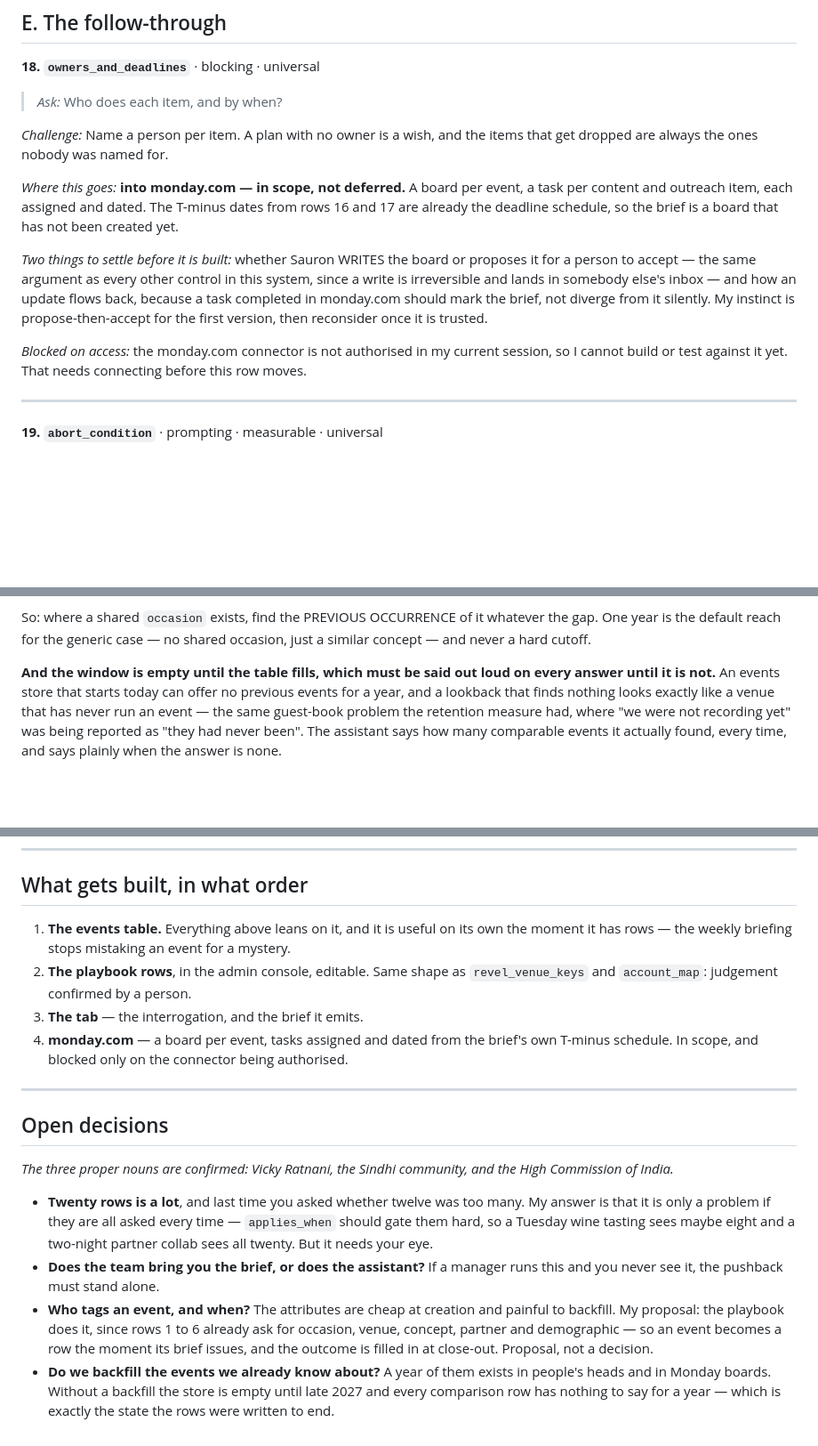
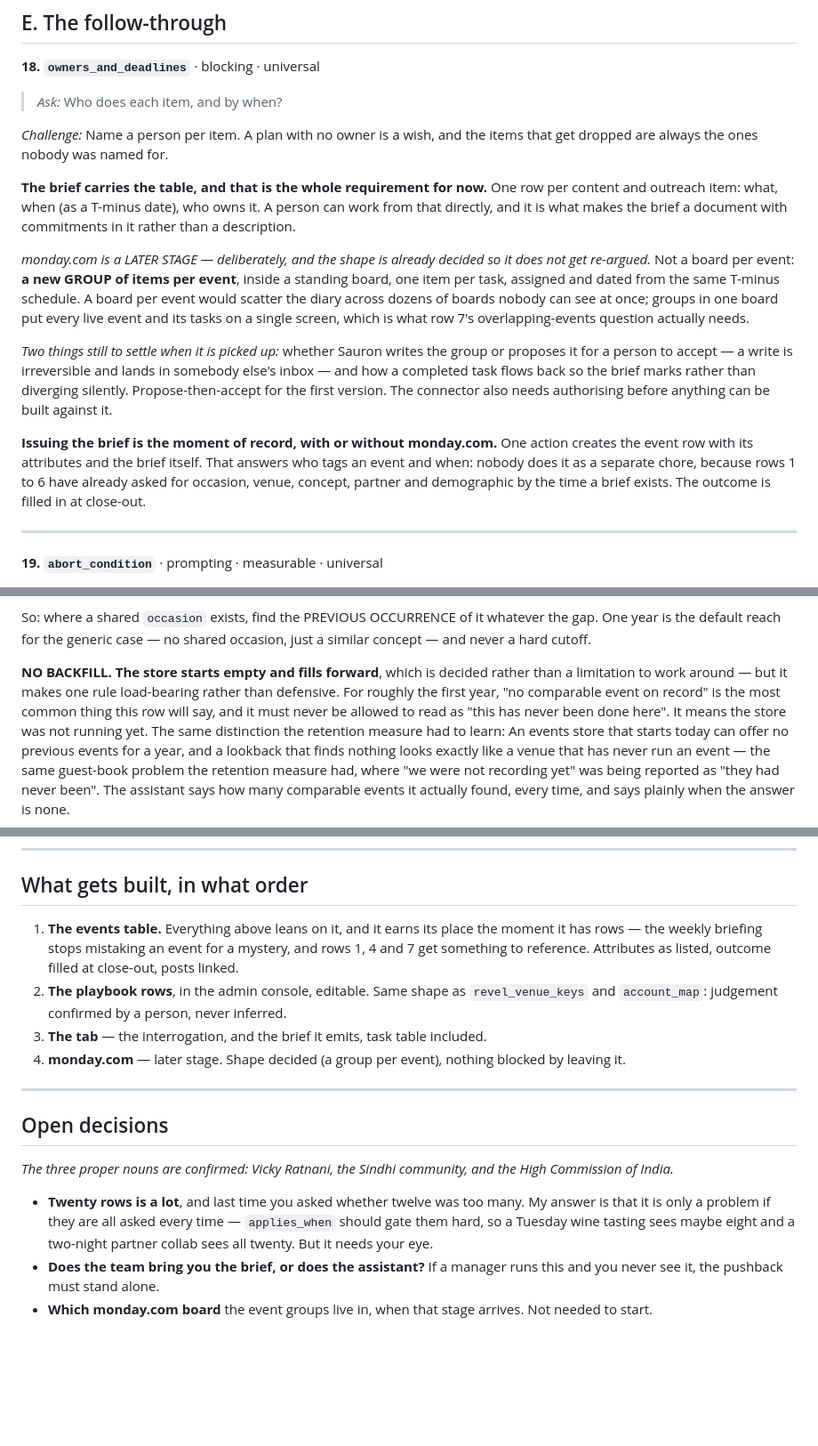
Before and after one commit to DandyMarketing/EyeofSauron, a Markdown page: docs/EVENT_PLAYBOOK.md, 3 parts joined by grey strips. Shown at 89% size. Drawn GitHub-style; blank space fills up the shorter version.

Commit message:
An event is a GROUP of items, not a board — and monday.com waits
Khai, two decisions. A brief becomes a new group of items per event rather
than a board per event. And no backfill: the store starts empty and fills
forward. Then: leave monday.com for a later stage, the rest of the build is
what matters.

THE SHAPE IS RECORDED EVEN THOUGH THE INTEGRATION IS PARKED, so it does not
get re-argued when somebody picks it up. A board per event would scatter the
diary across dozens of boards nobody can see at once; groups inside one
standing board put every live event and its tasks on a single screen, which
is what row 7's overlapping-events question actually needs. Two things stay
open for that stage -- whether Sauron writes the group or proposes it for a
person to accept, and how a completed task flows back -- plus the connector
needing authorisation.

WHAT MATTERS NOW IS THAT THE BRIEF CARRIES THE TABLE. One row per content
and outreach item: what, when as a T-minus date, who owns it. A person works
from that directly, and it is what makes the brief a document with
commitments in it rather than a description. monday.com moves the same table
into a tool; it does not create it.

NO BACKFILL MAKES ONE RULE LOAD-BEARING RATHER THAN DEFENSIVE. For roughly
the first year "no comparable event on record" is the most common thing the
comparison row will say, and it must never read as "this has never been done
here". It means the store was not running yet. That is the same distinction
the retention measure had to learn last week, where "we were not recording"
was being reported as "they had never been" -- and it is cheap to build in
now and invisible later.

Issuing the brief remains the moment of record with or without monday.com:
one action creates the event row and the brief, and nobody tags anything as
a separate chore because rows 1 to 6 have already asked for occasion, venue,
concept, partner and demographic.

Build order: events table, playbook rows in the admin console, the tab and
its brief. monday.com last, blocking nothing.

Co-Authored-By: Claude Opus 5 <noreply@anthropic.com>
Claude-Session: https://claude.ai/code/session_01YLvFX3YHAQXkhiC9qXzEbD

```diff
--- a/docs/EVENT_PLAYBOOK.md
+++ b/docs/EVENT_PLAYBOOK.md
@@ -395,21 +395,30 @@ with 24 hours left, which is the most expensive time to think of it.
 *Challenge:* Name a person per item. A plan with no owner is a wish, and the
 items that get dropped are always the ones nobody was named for.
 
-*Where this goes:* **into monday.com — in scope, not deferred.** A board per
-event, a task per content and outreach item, each assigned and dated. The T-minus
-dates from rows 16 and 17 are already the deadline schedule, so the brief is a
-board that has not been created yet.
+**The brief carries the table, and that is the whole requirement for now.** One
+row per content and outreach item: what, when (as a T-minus date), who owns it.
+A person can work from that directly, and it is what makes the brief a document
+with commitments in it rather than a description.
 
-*Two things to settle before it is built:* whether Sauron WRITES the board or
-proposes it for a person to accept — the same argument as every other control in
-this system, since a write is irreversible and lands in somebody else's inbox —
-and how an update flows back, because a task completed in monday.com should mark
-the brief, not diverge from it silently. My instinct is propose-then-accept for
-the first version, then reconsider once it is trusted.
+*monday.com is a LATER STAGE — deliberately, and the shape is already decided so
+it does not get re-argued.* Not a board per event: **a new GROUP of items per
+event**, inside a standing board, one item per task, assigned and dated from the
+same T-minus schedule. A board per event would scatter the diary across dozens
+of boards nobody can see at once; groups in one board put every live event and
+its tasks on a single screen, which is what row 7's overlapping-events question
+actually needs.
 
-*Blocked on access:* the monday.com connector is not authorised in my current
-session, so I cannot build or test against it yet. That needs connecting before
-this row moves.
+*Two things still to settle when it is picked up:* whether Sauron writes the
+group or proposes it for a person to accept — a write is irreversible and lands
+in somebody else's inbox — and how a completed task flows back so the brief
+marks rather than diverging silently. Propose-then-accept for the first version.
+The connector also needs authorising before anything can be built against it.
+
+**Issuing the brief is the moment of record, with or without monday.com.** One
+action creates the event row with its attributes and the brief itself. That
+answers who tags an event and when: nobody does it as a separate chore, because
+rows 1 to 6 have already asked for occasion, venue, concept, partner and
+demographic by the time a brief exists. The outcome is filled in at close-out.
 
 ---
 
@@ -480,8 +489,12 @@ So: where a shared `occasion` exists, find the PREVIOUS OCCURRENCE of it
 whatever the gap. One year is the default reach for the generic case — no
 shared occasion, just a similar concept — and never a hard cutoff.
 
-**And the window is empty until the table fills, which must be said out loud on
-every answer until it is not.** An events store that starts today can offer no
+**NO BACKFILL. The store starts empty and fills forward**, which is decided
+rather than a limitation to work around — but it makes one rule load-bearing
+rather than defensive. For roughly the first year, "no comparable event on
+record" is the most common thing this row will say, and it must never be
+allowed to read as "this has never been done here". It means the store was not
+running yet. The same distinction the retention measure had to learn: An events store that starts today can offer no
 previous events for a year, and a lookback that finds nothing looks exactly like
 a venue that has never run an event — the same guest-book problem the retention
 measure had, where "we were not recording yet" was being reported as "they had
@@ -501,15 +514,16 @@ idea a Michelin-starred guest chef was in the kitchen.
 
 ## What gets built, in what order
 
-1. **The events table.** Everything above leans on it, and it is useful on its
-   own the moment it has rows — the weekly briefing stops mistaking an event for
-   a mystery.
+1. **The events table.** Everything above leans on it, and it earns its place
+   the moment it has rows — the weekly briefing stops mistaking an event for a
+   mystery, and rows 1, 4 and 7 get something to reference. Attributes as
+   listed, outcome filled at close-out, posts linked.
 2. **The playbook rows**, in the admin console, editable. Same shape as
-   `revel_venue_keys` and `account_map`: judgement confirmed by a person.
-3. **The tab** — the interrogation, and the brief it emits.
-4. **monday.com** — a board per event, tasks assigned and dated from the brief's
-   own T-minus schedule. In scope, and blocked only on the connector being
-   authorised.
+   `revel_venue_keys` and `account_map`: judgement confirmed by a person, never
+   inferred.
+3. **The tab** — the interrogation, and the brief it emits, task table included.
+4. **monday.com** — later stage. Shape decided (a group per event), nothing
+   blocked by leaving it.
 
 ---
 
@@ -524,12 +538,5 @@ the High Commission of India.*
   eight and a two-night partner collab sees all twenty. But it needs your eye.
 - **Does the team bring you the brief, or does the assistant?** If a manager
   runs this and you never see it, the pushback must stand alone.
-- **Who tags an event, and when?** The attributes are cheap at creation and
-  painful to backfill. My proposal: the playbook does it, since rows 1 to 6
-  already ask for occasion, venue, concept, partner and demographic — so an
-  event becomes a row the moment its brief issues, and the outcome is filled in
-  at close-out. Proposal, not a decision.
-- **Do we backfill the events we already know about?** A year of them exists in
-  people's heads and in Monday boards. Without a backfill the store is empty
-  until late 2027 and every comparison row has nothing to say for a year —
-  which is exactly the state the rows were written to end.
+- **Which monday.com board** the event groups live in, when that stage arrives.
+  Not needed to start.
```
